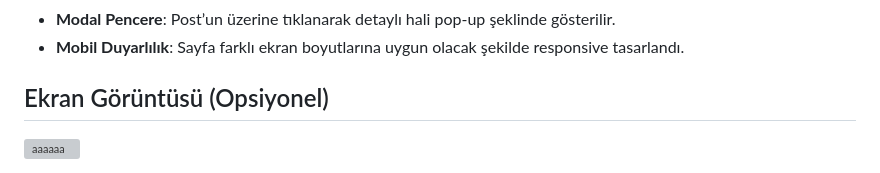
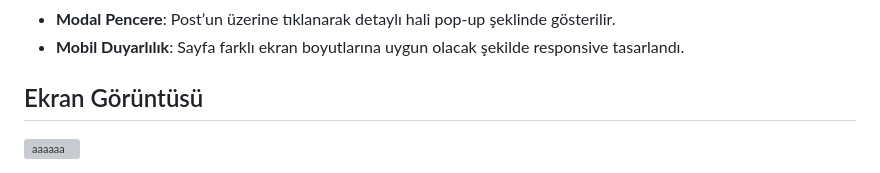
Before and after one commit to sumeyye677/InsiderPostHmw, a Markdown page: README.md, the part around the change. Rendered like a GitHub page; grey boxes are pictures that could not be loaded.

```diff
--- a/README.md
+++ b/README.md
@@ -73,6 +73,6 @@ Bu ödevin ana gereksinimlerinin dışında aşağıdaki isteğe bağlı (opsiyo
 - **Modal Pencere**: Post’un üzerine tıklanarak detaylı hali pop-up şeklinde gösterilir.
 - **Mobil Duyarlılık**: Sayfa farklı ekran boyutlarına uygun olacak şekilde responsive tasarlandı.
 
-## Ekran Görüntüsü (Opsiyonel)
+## Ekran Görüntüsü
 
 <img width="1553" height="897" alt="aaaaaa" src="https://github.com/user-attachments/assets/b742964b-e400-439d-b4d9-ac5c92334824" />
```
